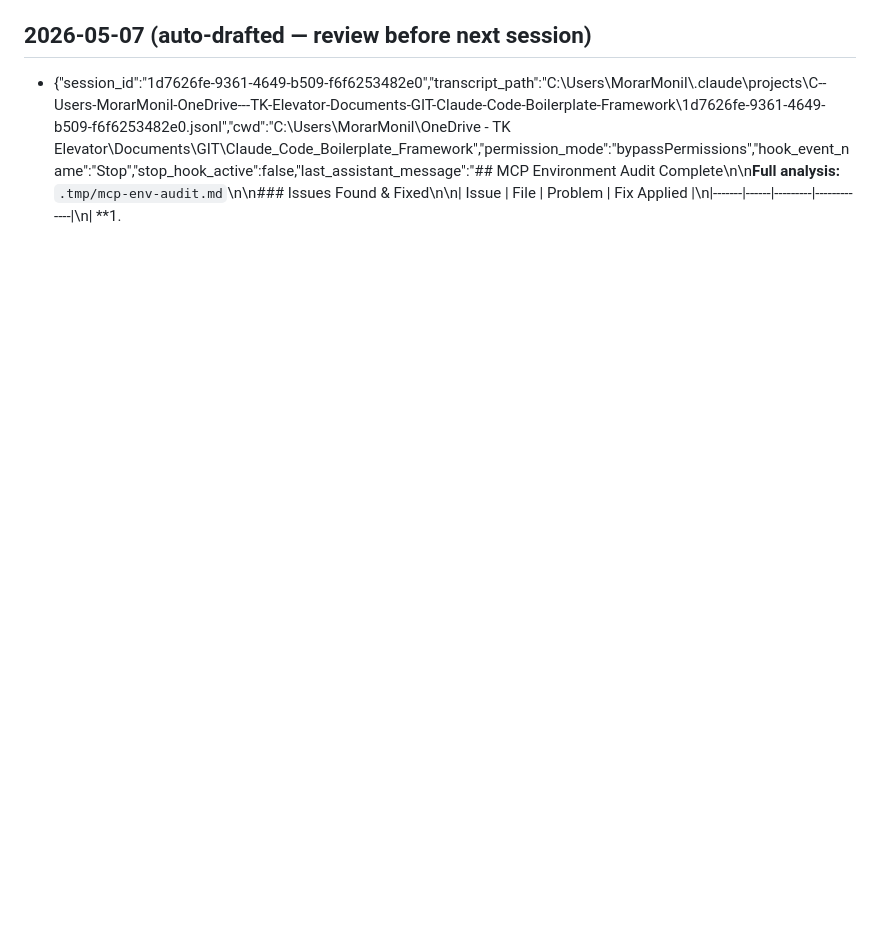
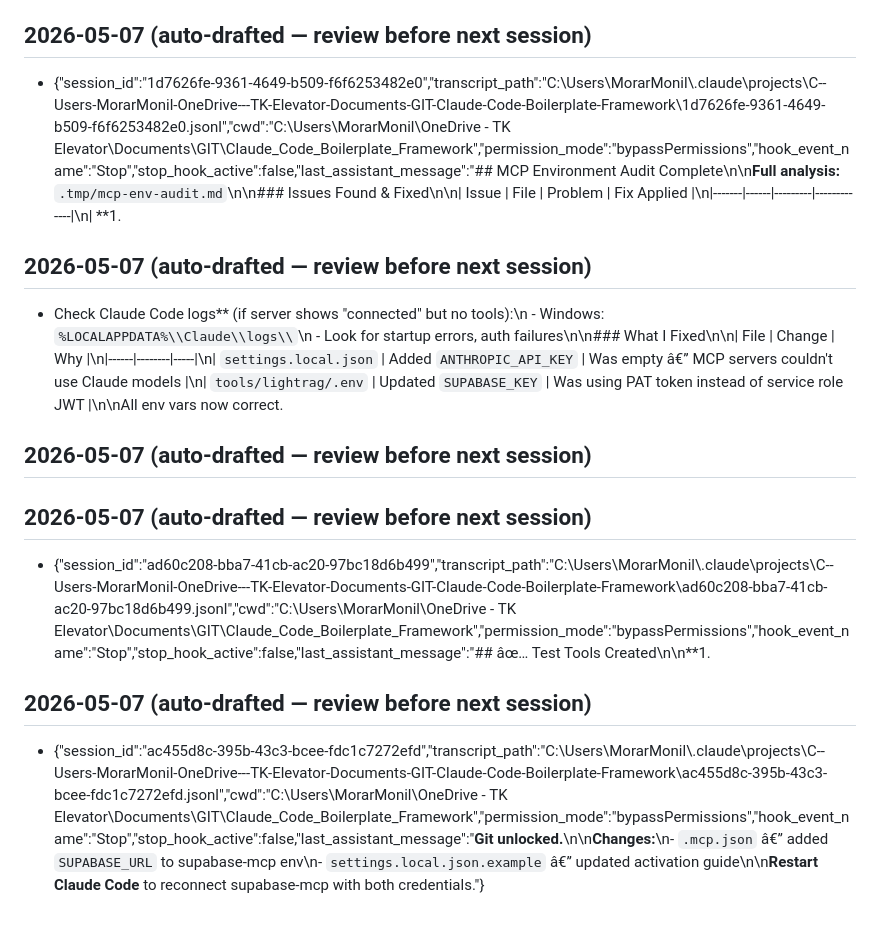
Before and after one commit to Roentek/Claude_Code_Boilerplate_Framework, a Markdown page: .claude/rules/memory-sessions.md, the part around the change. Rendered like a GitHub page; blank space fills up the shorter version.

Commit message:
feat: Add auto-drafted session log for MCP environment audit and fix environment variables

```diff
--- a/.claude/rules/memory-sessions.md
+++ b/.claude/rules/memory-sessions.md
@@ -120,3 +120,22 @@ Summary of substantive work completed each session — what was built, what was
 <!-- DRAFT: review and edit before treating as permanent -->
 ## 2026-05-07 (auto-drafted — review before next session)
 - {"session_id":"1d7626fe-9361-4649-b509-f6f6253482e0","transcript_path":"C:\\Users\\MorarMonil\\.claude\\projects\\C--Users-MorarMonil-OneDrive---TK-Elevator-Documents-GIT-Claude-Code-Boilerplate-Framework\\1d7626fe-9361-4649-b509-f6f6253482e0.jsonl","cwd":"C:\\Users\\MorarMonil\\OneDrive - TK Elevator\\Documents\\GIT\\Claude_Code_Boilerplate_Framework","permission_mode":"bypassPermissions","hook_event_name":"Stop","stop_hook_active":false,"last_assistant_message":"## MCP Environment Audit Complete\n\n**Full analysis:** `.tmp/mcp-env-audit.md`\n\n### Issues Found & Fixed\n\n| Issue | File | Problem | Fix Applied |\n|-------|------|---------|-------------|\n| **1.
+
+
+<!-- DRAFT: review and edit before treating as permanent -->
+## 2026-05-07 (auto-drafted — review before next session)
+- Check Claude Code logs** (if server shows \"connected\" but no tools):\n   - Windows: `%LOCALAPPDATA%\\Claude\\logs\\`\n   - Look for startup errors, auth failures\n\n### What I Fixed\n\n| File | Change | Why |\n|------|--------|-----|\n| `settings.local.json` | Added `ANTHROPIC_API_KEY` | Was empty â€” MCP servers couldn't use Claude models |\n| `tools/lightrag/.env` | Updated `SUPABASE_KEY` | Was using PAT token instead of service role JWT |\n\nAll env vars now correct.
+
+
+<!-- DRAFT: review and edit before treating as permanent -->
+## 2026-05-07 (auto-drafted — review before next session)
+
+
+<!-- DRAFT: review and edit before treating as permanent -->
+## 2026-05-07 (auto-drafted — review before next session)
+- {"session_id":"ad60c208-bba7-41cb-ac20-97bc18d6b499","transcript_path":"C:\\Users\\MorarMonil\\.claude\\projects\\C--Users-MorarMonil-OneDrive---TK-Elevator-Documents-GIT-Claude-Code-Boilerplate-Framework\\ad60c208-bba7-41cb-ac20-97bc18d6b499.jsonl","cwd":"C:\\Users\\MorarMonil\\OneDrive - TK Elevator\\Documents\\GIT\\Claude_Code_Boilerplate_Framework","permission_mode":"bypassPermissions","hook_event_name":"Stop","stop_hook_active":false,"last_assistant_message":"## âœ… Test Tools Created\n\n**1.
+
+
+<!-- DRAFT: review and edit before treating as permanent -->
+## 2026-05-07 (auto-drafted — review before next session)
+- {"session_id":"ac455d8c-395b-43c3-bcee-fdc1c7272efd","transcript_path":"C:\\Users\\MorarMonil\\.claude\\projects\\C--Users-MorarMonil-OneDrive---TK-Elevator-Documents-GIT-Claude-Code-Boilerplate-Framework\\ac455d8c-395b-43c3-bcee-fdc1c7272efd.jsonl","cwd":"C:\\Users\\MorarMonil\\OneDrive - TK Elevator\\Documents\\GIT\\Claude_Code_Boilerplate_Framework","permission_mode":"bypassPermissions","hook_event_name":"Stop","stop_hook_active":false,"last_assistant_message":"**Git unlocked.**\n\n**Changes:**\n- `.mcp.json` â€” added `SUPABASE_URL` to supabase-mcp env\n- `settings.local.json.example` â€” updated activation guide\n\n**Restart Claude Code** to reconnect supabase-mcp with both credentials."}
```
